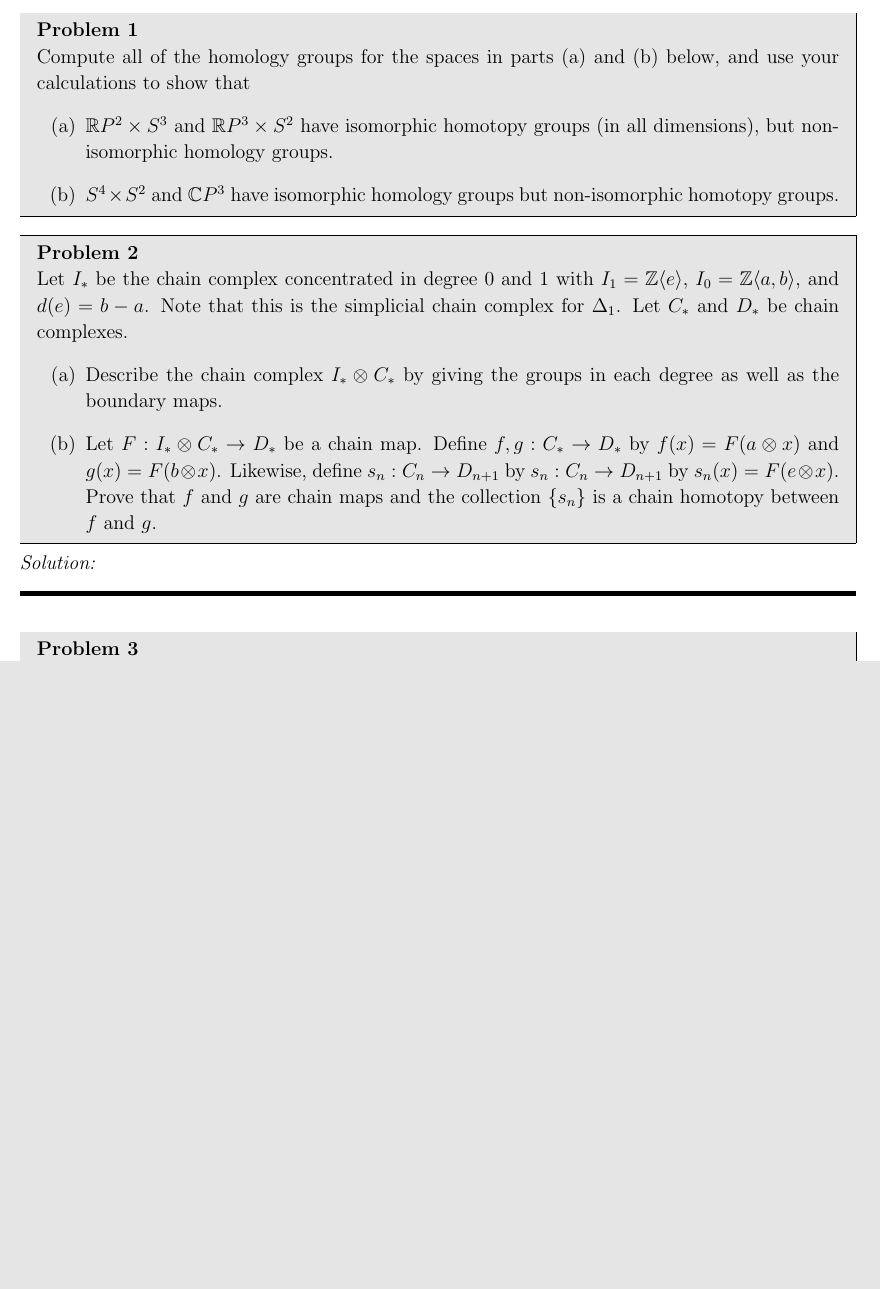
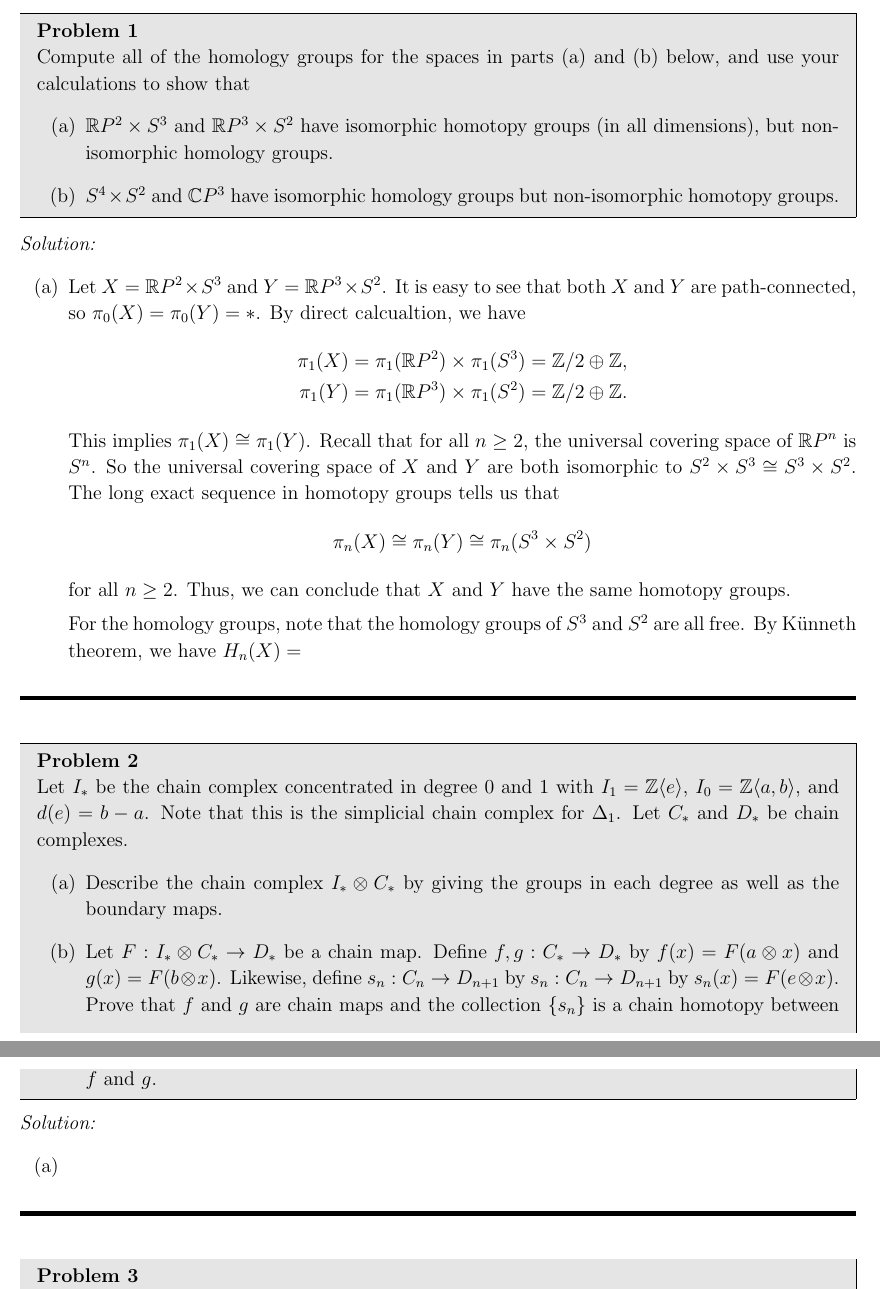
Before and after one commit to zengzha/Homework, a LaTeX document (Topology/Spring 2025/HW#4.tex): part of page 1 of 3 before the commit and two parts of pages 1 and 2 of 4 after it, the two joined at a grey line, cut so that both start at the same text, the shorter picture padded with empty space. The pictures show the PDF file Topology/Spring 2025/HW#4.pdf that the author committed with the source.

Commit message:
tophw4start

```diff
--- a/Topology/Spring 2025/HW#4.tex
+++ b/Topology/Spring 2025/HW#4.tex
@@ -22,7 +22,24 @@ Compute all of the homology groups for the spaces in parts (a) and (b) below, an
 \item \(S^4\times S^2\) and \(\mathbb{C}P^3\) have isomorphic homology groups but non-isomorphic homotopy groups.
 \end{enumerate}
 \end{problem}
+\begin{solution}
+\begin{enumerate}[(a)]
+\item Let \(X=\mathbb{R}P^2\times S^3\) and \(Y=\mathbb{R}P^3\times S^2\). It is easy to see that both \(X\) and \(Y\) are path-connected, so \(\pi_0(X)=\pi_0(Y)=*\). By direct calcualtion, we have
+\begin{align*}
+	\pi_1(X)&=\pi_1(\mathbb{R}P^2)\times \pi_1(S^3)=\mathbb{Z}/2\oplus \mathbb{Z},\\
+	\pi_1(Y)&=\pi_1(\mathbb{R}P^3)\times \pi_1(S^2)=\mathbb{Z}/2\oplus \mathbb{Z}.
+\end{align*}
+This implies \(\pi_1(X)\cong \pi_1(Y)\). Recall that for all \(n\geq 2\), the universal covering space of \(\mathbb{R}P^n\) is \(S^n\). So the universal covering space of \(X\) and \(Y\) are both isomorphic to
+\(S^2\times S^3\cong S^3\times S^2\). The long exact sequence in homotopy groups tells us that
+\[\pi_n(X)\cong \pi_n(Y)\cong \pi_n(S^3\times S^2)\]
+for all \(n\geq 2\). Thus, we can conclude that \(X\) and \(Y\) have the same homotopy groups.
 
+For the homology groups, note that the homology groups of \(S^3\) and \(S^2\) are all free. By Künneth theorem, we have
+\(H_n(X)=\)
+\end{enumerate}
+\end{solution}
+
+\noindent\rule{7in}{2.8pt}
 %%%%%%%%%%%%%%%%%%%%%%%%%%%%%%%%%%%%%%%%%%%%%%%%%%%%%%%%%%%%%%%%%%%%%%%%%%%%%%%%%%%%%%%%%%%%%%%%%%%%%%%%%%%%%%%%%%%%%%%%%
 % Problem 2
 %%%%%%%%%%%%%%%%%%%%%%%%%%%%%%%%%%%%%%%%%%%%%%%%%%%%%%%%%%%%%%%%%%%%%%%%%%%%%%%%%%%%%%%%%%%%%%%%%%%%%%%%%%%%%%%%%%%%%%%%%%
@@ -36,7 +53,9 @@ that \(f\) and \(g\) are chain maps and the collection \(\left\{ s_n \right\}\)
 \end{enumerate}
 \end{problem}
 \begin{solution}
-
+\begin{enumerate}[(a)]
+\item
+\end{enumerate}
 \end{solution}
 
 \noindent\rule{7in}{2.8pt}
```
Also changed, not shown: Algebra/Spring 2025/Week 4.tex (+5 -4 lines), Algebra/Spring 2025/Week 4.pdf, Topology/Spring 2025/HW#4.pdf, Topology/Spring 2025/HW#4.tex (8 more changed lines).
